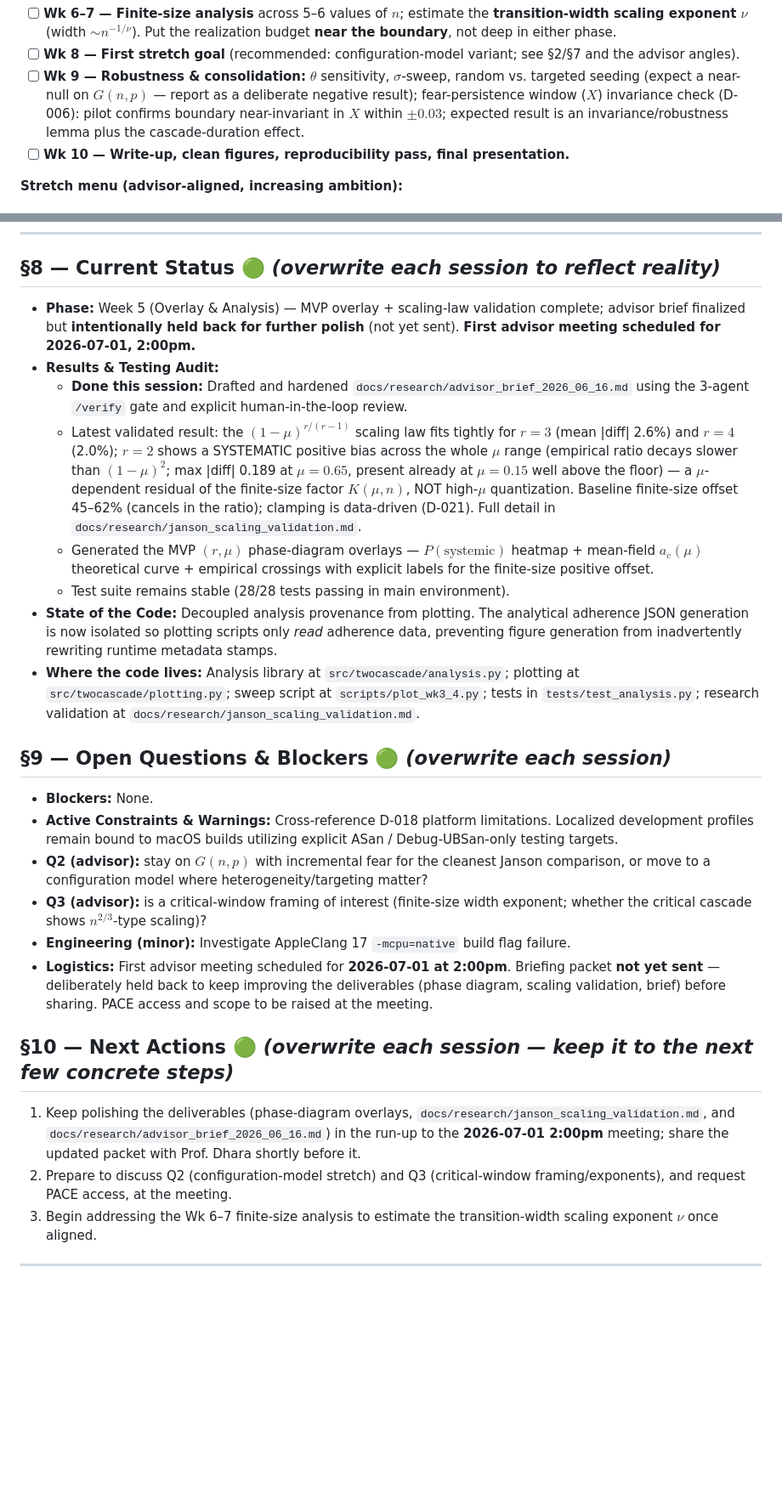
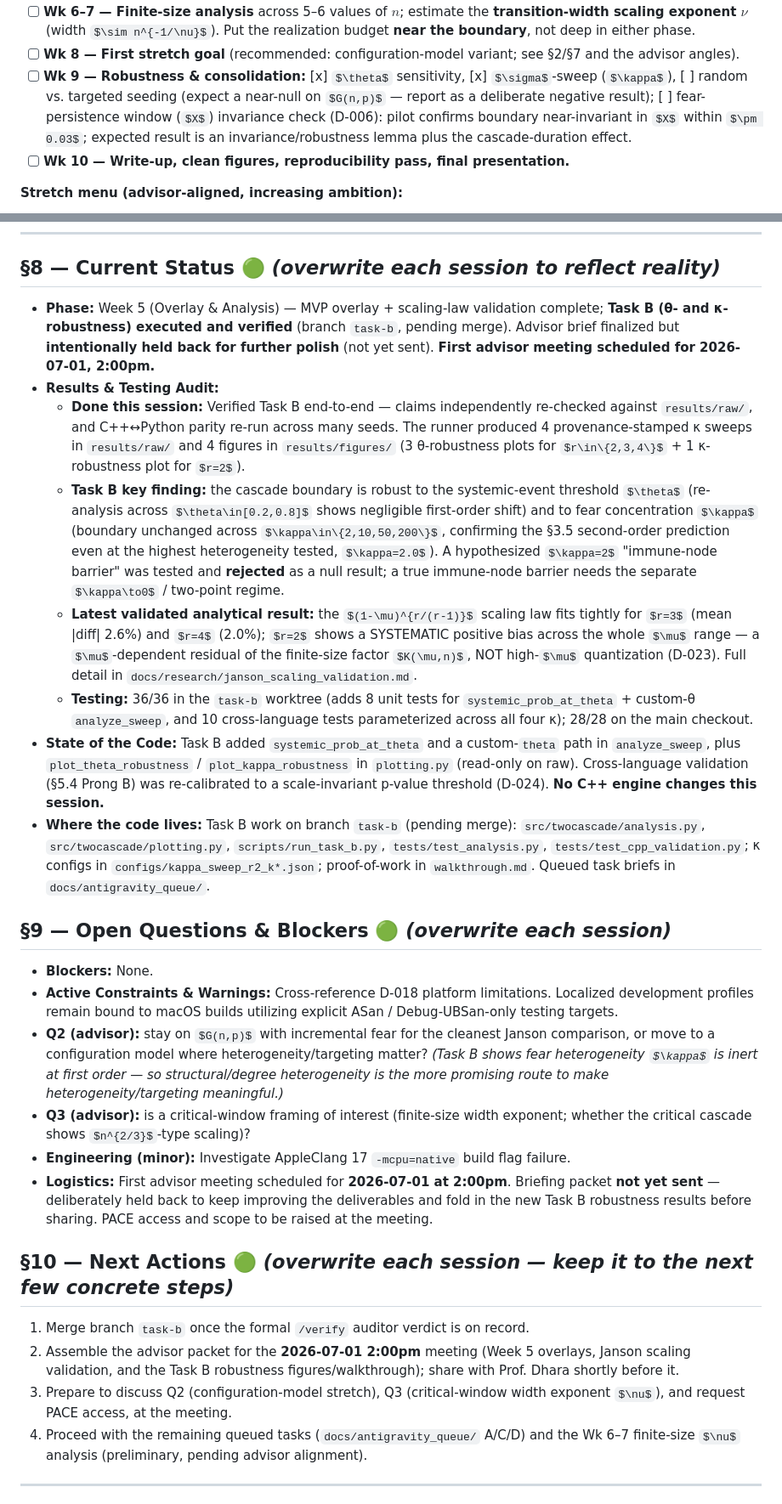
Before and after one commit to gmei6/Confidence_Augmented_Bootstrap_Percolation, a Markdown page: docs/PROJECT_TRACKER.md, 2 parts joined by grey strips. Shown at 85% size. GitHub-like rendering; some formulas as TeX source; blank space fills up the shorter version.

Commit message:
Tracker: record and verify Task B (S-027, D-024)

```diff
--- a/docs/PROJECT_TRACKER.md
+++ b/docs/PROJECT_TRACKER.md
@@ -361,9 +361,9 @@ heuristic mean-field threshold** showing qualitative agreement.
       boundary**, not deep in either phase.
 - [ ] **Wk 8 — First stretch goal** (recommended: configuration-model variant; see §2/§7 and the
       advisor angles).
-- [ ] **Wk 9 — Robustness & consolidation:** $\theta$ sensitivity, $\sigma$-sweep, random vs.
+- [ ] **Wk 9 — Robustness & consolidation:** [x] $\theta$ sensitivity, [x] $\sigma$-sweep ($\kappa$), [ ] random vs.
       targeted seeding (expect a near-null on $G(n,p)$ — report as a deliberate negative result);
-      fear-persistence window ($X$) invariance check (D-006): pilot confirms boundary near-invariant
+      [ ] fear-persistence window ($X$) invariance check (D-006): pilot confirms boundary near-invariant
       in $X$ within $\pm 0.03$; expected result is an invariance/robustness lemma plus the
       cascade-duration effect.
 - [ ] **Wk 10 — Write-up, clean figures, reproducibility pass, final presentation.**
@@ -409,29 +409,30 @@ heuristic mean-field threshold** showing qualitative agreement.
 
 ## §8 — Current Status 🟢 *(overwrite each session to reflect reality)*
 
-- **Phase:** Week 5 (Overlay & Analysis) — MVP overlay + scaling-law validation complete; advisor brief finalized but **intentionally held back for further polish** (not yet sent). **First advisor meeting scheduled for 2026-07-01, 2:00pm.**
+- **Phase:** Week 5 (Overlay & Analysis) — MVP overlay + scaling-law validation complete; **Task B (θ- and κ-robustness) executed and verified** (branch `task-b`, pending merge). Advisor brief finalized but **intentionally held back for further polish** (not yet sent). **First advisor meeting scheduled for 2026-07-01, 2:00pm.**
 - **Results & Testing Audit:**
-  - **Done this session:** Drafted and hardened `docs/research/advisor_brief_2026_06_16.md` using the 3-agent `/verify` gate and explicit human-in-the-loop review.
-  - Latest validated result: the $(1-\mu)^{r/(r-1)}$ scaling law fits tightly for $r=3$ (mean |diff| 2.6%) and $r=4$ (2.0%); $r=2$ shows a SYSTEMATIC positive bias across the whole $\mu$ range (empirical ratio decays slower than $(1-\mu)^2$; max |diff| 0.189 at $\mu=0.65$, present already at $\mu=0.15$ well above the floor) — a $\mu$-dependent residual of the finite-size factor $K(\mu,n)$, NOT high-$\mu$ quantization. Baseline finite-size offset 45–62% (cancels in the ratio); clamping is data-driven (D-021). Full detail in `docs/research/janson_scaling_validation.md`.
-  - Generated the MVP $(r,\mu)$ phase-diagram overlays — $P(\text{systemic})$ heatmap + mean-field $a_c(\mu)$ theoretical curve + empirical crossings with explicit labels for the finite-size positive offset.
-  - Test suite remains stable (28/28 tests passing in main environment).
-- **State of the Code:** Decoupled analysis provenance from plotting. The analytical adherence JSON generation is now isolated so plotting scripts only *read* adherence data, preventing figure generation from inadvertently rewriting runtime metadata stamps.
-- **Where the code lives:** Analysis library at `src/twocascade/analysis.py`; plotting at `src/twocascade/plotting.py`; sweep script at `scripts/plot_wk3_4.py`; tests in `tests/test_analysis.py`; research validation at `docs/research/janson_scaling_validation.md`.
+  - **Done this session:** Verified Task B end-to-end — claims independently re-checked against `results/raw/`, and C++↔Python parity re-run across many seeds. The runner produced 4 provenance-stamped κ sweeps in `results/raw/` and 4 figures in `results/figures/` (3 θ-robustness plots for $r\in\{2,3,4\}$ + 1 κ-robustness plot for $r=2$).
+  - **Task B key finding:** the cascade boundary is robust to the systemic-event threshold $\theta$ (re-analysis across $\theta\in[0.2,0.8]$ shows negligible first-order shift) and to fear concentration $\kappa$ (boundary unchanged across $\kappa\in\{2,10,50,200\}$, confirming the §3.5 second-order prediction even at the highest heterogeneity tested, $\kappa=2.0$). A hypothesized $\kappa=2$ "immune-node barrier" was tested and **rejected** as a null result; a true immune-node barrier needs the separate $\kappa\to0$ / two-point regime.
+  - **Latest validated analytical result:** the $(1-\mu)^{r/(r-1)}$ scaling law fits tightly for $r=3$ (mean |diff| 2.6%) and $r=4$ (2.0%); $r=2$ shows a SYSTEMATIC positive bias across the whole $\mu$ range — a $\mu$-dependent residual of the finite-size factor $K(\mu,n)$, NOT high-$\mu$ quantization (D-023). Full detail in `docs/research/janson_scaling_validation.md`.
+  - **Testing:** 36/36 in the `task-b` worktree (adds 8 unit tests for `systemic_prob_at_theta` + custom-θ `analyze_sweep`, and 10 cross-language tests parameterized across all four κ); 28/28 on the main checkout.
+- **State of the Code:** Task B added `systemic_prob_at_theta` and a custom-`theta` path in `analyze_sweep`, plus `plot_theta_robustness` / `plot_kappa_robustness` in `plotting.py` (read-only on raw). Cross-language validation (§5.4 Prong B) was re-calibrated to a scale-invariant p-value threshold (D-024). **No C++ engine changes this session.**
+- **Where the code lives:** Task B work on branch `task-b` (pending merge): `src/twocascade/analysis.py`, `src/twocascade/plotting.py`, `scripts/run_task_b.py`, `tests/test_analysis.py`, `tests/test_cpp_validation.py`; κ configs in `configs/kappa_sweep_r2_k*.json`; proof-of-work in `walkthrough.md`. Queued task briefs in `docs/antigravity_queue/`.
 
 ## §9 — Open Questions & Blockers 🟢 *(overwrite each session)*
 
 - **Blockers:** None.
 - **Active Constraints & Warnings:** Cross-reference D-018 platform limitations. Localized development profiles remain bound to macOS builds utilizing explicit ASan / Debug-UBSan-only testing targets.
-- **Q2 (advisor):** stay on $G(n,p)$ with incremental fear for the cleanest Janson comparison, or move to a configuration model where heterogeneity/targeting matter?
+- **Q2 (advisor):** stay on $G(n,p)$ with incremental fear for the cleanest Janson comparison, or move to a configuration model where heterogeneity/targeting matter? *(Task B shows fear heterogeneity $\kappa$ is inert at first order — so structural/degree heterogeneity is the more promising route to make heterogeneity/targeting meaningful.)*
 - **Q3 (advisor):** is a critical-window framing of interest (finite-size width exponent; whether the critical cascade shows $n^{2/3}$-type scaling)?
 - **Engineering (minor):** Investigate AppleClang 17 `-mcpu=native` build flag failure.
-- **Logistics:** First advisor meeting scheduled for **2026-07-01 at 2:00pm**. Briefing packet **not yet sent** — deliberately held back to keep improving the deliverables (phase diagram, scaling validation, brief) before sharing. PACE access and scope to be raised at the meeting.
+- **Logistics:** First advisor meeting scheduled for **2026-07-01 at 2:00pm**. Briefing packet **not yet sent** — deliberately held back to keep improving the deliverables and fold in the new Task B robustness results before sharing. PACE access and scope to be raised at the meeting.
 
 ## §10 — Next Actions 🟢 *(overwrite each session — keep it to the next few concrete steps)*
 
-1. Keep polishing the deliverables (phase-diagram overlays, `docs/research/janson_scaling_validation.md`, and `docs/research/advisor_brief_2026_06_16.md`) in the run-up to the **2026-07-01 2:00pm** meeting; share the updated packet with Prof. Dhara shortly before it.
-2. Prepare to discuss Q2 (configuration-model stretch) and Q3 (critical-window framing/exponents), and request PACE access, at the meeting.
-3. Begin addressing the Wk 6–7 finite-size analysis to estimate the transition-width scaling exponent $\nu$ once aligned.
+1. Merge branch `task-b` once the formal `/verify` auditor verdict is on record.
+2. Assemble the advisor packet for the **2026-07-01 2:00pm** meeting (Week 5 overlays, Janson scaling validation, and the Task B robustness figures/walkthrough); share with Prof. Dhara shortly before it.
+3. Prepare to discuss Q2 (configuration-model stretch), Q3 (critical-window width exponent $\nu$), and request PACE access, at the meeting.
+4. Proceed with the remaining queued tasks (`docs/antigravity_queue/` A/C/D) and the Wk 6–7 finite-size $\nu$ analysis (preliminary, pending advisor alignment).
 
 ---
 
```
Also changed, not shown: other parts of docs/PROJECT_TRACKER.md (+3 -1 lines), docs/LESSONS_LEARNED.md (+1 -0 lines).
